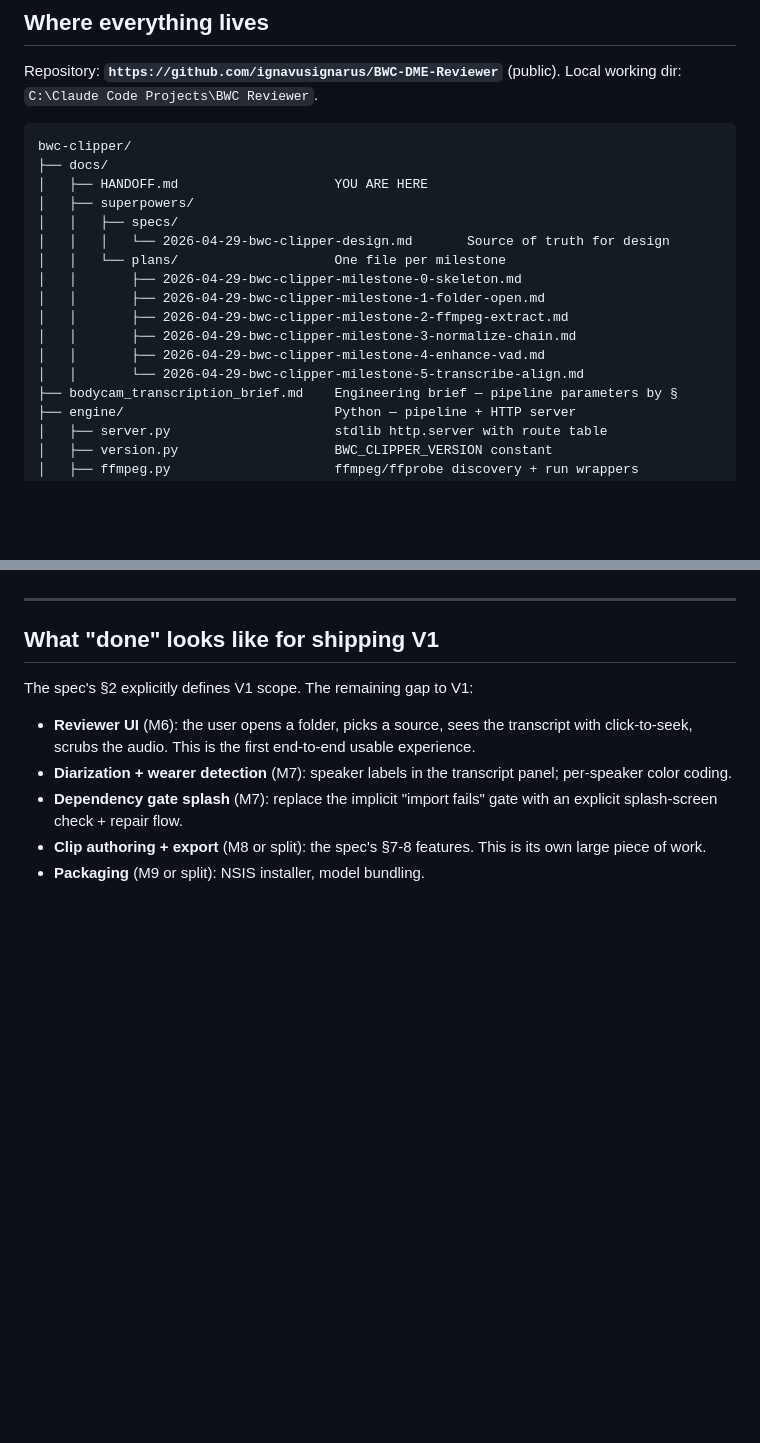
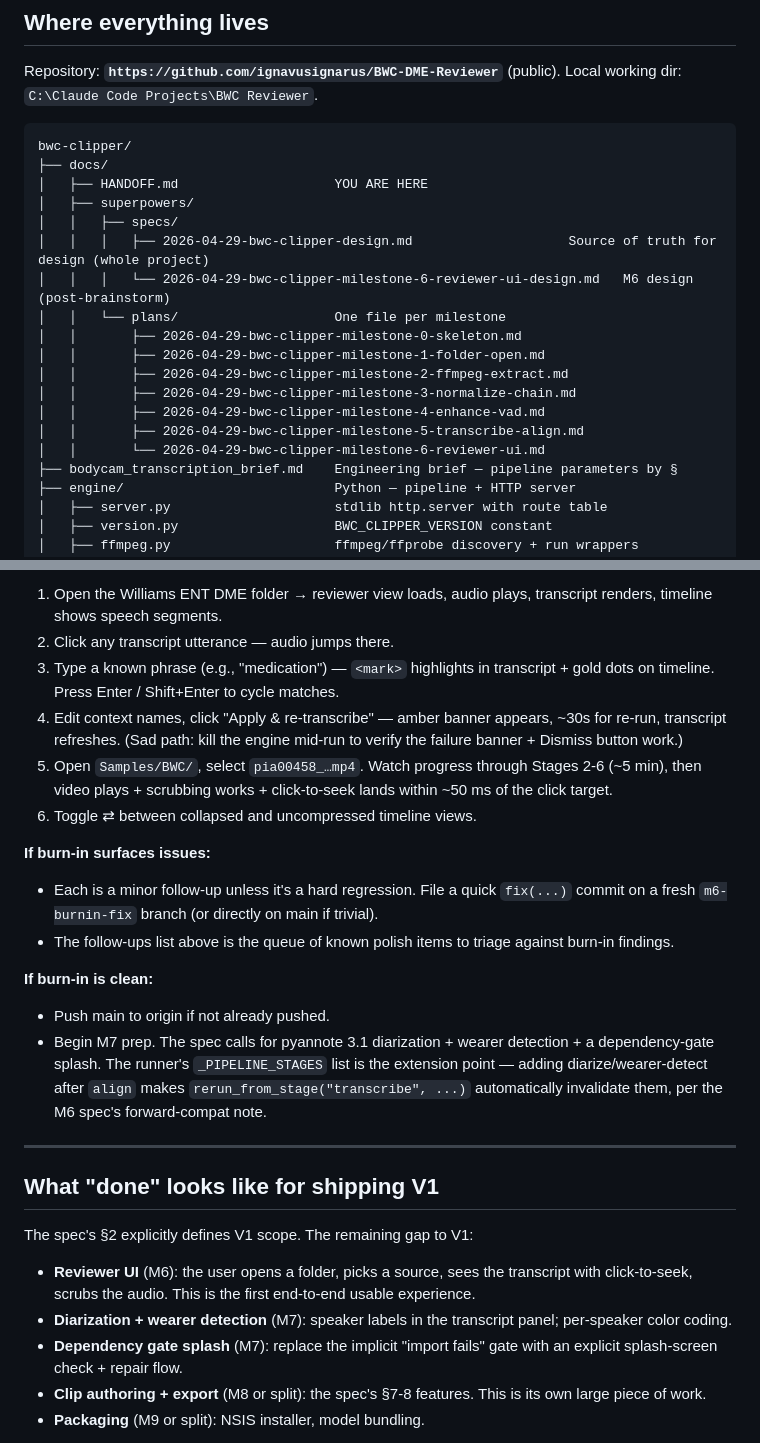
Before and after one commit to ignavusignarus/BWC-DME-Reviewer, a Markdown page: docs/HANDOFF.md, 2 parts joined by grey strips. GitHub-like rendering; blank space fills up the shorter version.

```diff
--- a/docs/HANDOFF.md
+++ b/docs/HANDOFF.md
@@ -49,14 +49,16 @@ bwc-clipper/
 │   ├── HANDOFF.md                    YOU ARE HERE
 │   ├── superpowers/
 │   │   ├── specs/
-│   │   │   └── 2026-04-29-bwc-clipper-design.md       Source of truth for design
+│   │   │   ├── 2026-04-29-bwc-clipper-design.md                    Source of truth for design (whole project)
+│   │   │   └── 2026-04-29-bwc-clipper-milestone-6-reviewer-ui-design.md   M6 design (post-brainstorm)
 │   │   └── plans/                    One file per milestone
 │   │       ├── 2026-04-29-bwc-clipper-milestone-0-skeleton.md
 │   │       ├── 2026-04-29-bwc-clipper-milestone-1-folder-open.md
 │   │       ├── 2026-04-29-bwc-clipper-milestone-2-ffmpeg-extract.md
 │   │       ├── 2026-04-29-bwc-clipper-milestone-3-normalize-chain.md
 │   │       ├── 2026-04-29-bwc-clipper-milestone-4-enhance-vad.md
-│   │       └── 2026-04-29-bwc-clipper-milestone-5-transcribe-align.md
+│   │       ├── 2026-04-29-bwc-clipper-milestone-5-transcribe-align.md
+│   │       └── 2026-04-29-bwc-clipper-milestone-6-reviewer-ui.md
 ├── bodycam_transcription_brief.md    Engineering brief — pipeline parameters by §
 ├── engine/                           Python — pipeline + HTTP server
 │   ├── server.py                     stdlib http.server with route table
@@ -264,3 +296,18 @@ These are recorded in `memory/feedback_*` files; summary here:
+1. Open the Williams ENT DME folder → reviewer view loads, audio plays, transcript renders, timeline shows speech segments.
+2. Click any transcript utterance — audio jumps there.
+3. Type a known phrase (e.g., "medication") — `<mark>` highlights in transcript + gold dots on timeline. Press Enter / Shift+Enter to cycle matches.
+4. Edit context names, click "Apply & re-transcribe" — amber banner appears, ~30s for re-run, transcript refreshes. (Sad path: kill the engine mid-run to verify the failure banner + Dismiss button work.)
+5. Open `Samples/BWC/`, select `pia00458_…mp4`. Watch progress through Stages 2-6 (~5 min), then video plays + scrubbing works + click-to-seek lands within ~50 ms of the click target.
+6. Toggle ⇄ between collapsed and uncompressed timeline views.
+
+**If burn-in surfaces issues:**
+- Each is a minor follow-up unless it's a hard regression. File a quick `fix(...)` commit on a fresh `m6-burnin-fix` branch (or directly on main if trivial).
+- The follow-ups list above is the queue of known polish items to triage against burn-in findings.
+
+**If burn-in is clean:**
+- Push main to origin if not already pushed.
+- Begin M7 prep. The spec calls for pyannote 3.1 diarization + wearer detection + a dependency-gate splash. The runner's `_PIPELINE_STAGES` list is the extension point — adding diarize/wearer-detect after `align` makes `rerun_from_stage("transcribe", ...)` automatically invalidate them, per the M6 spec's forward-compat note.
+
 ---
 
 ## What "done" looks like for shipping V1
```
Also changed, not shown: other parts of docs/HANDOFF.md (+34 -4 lines).
